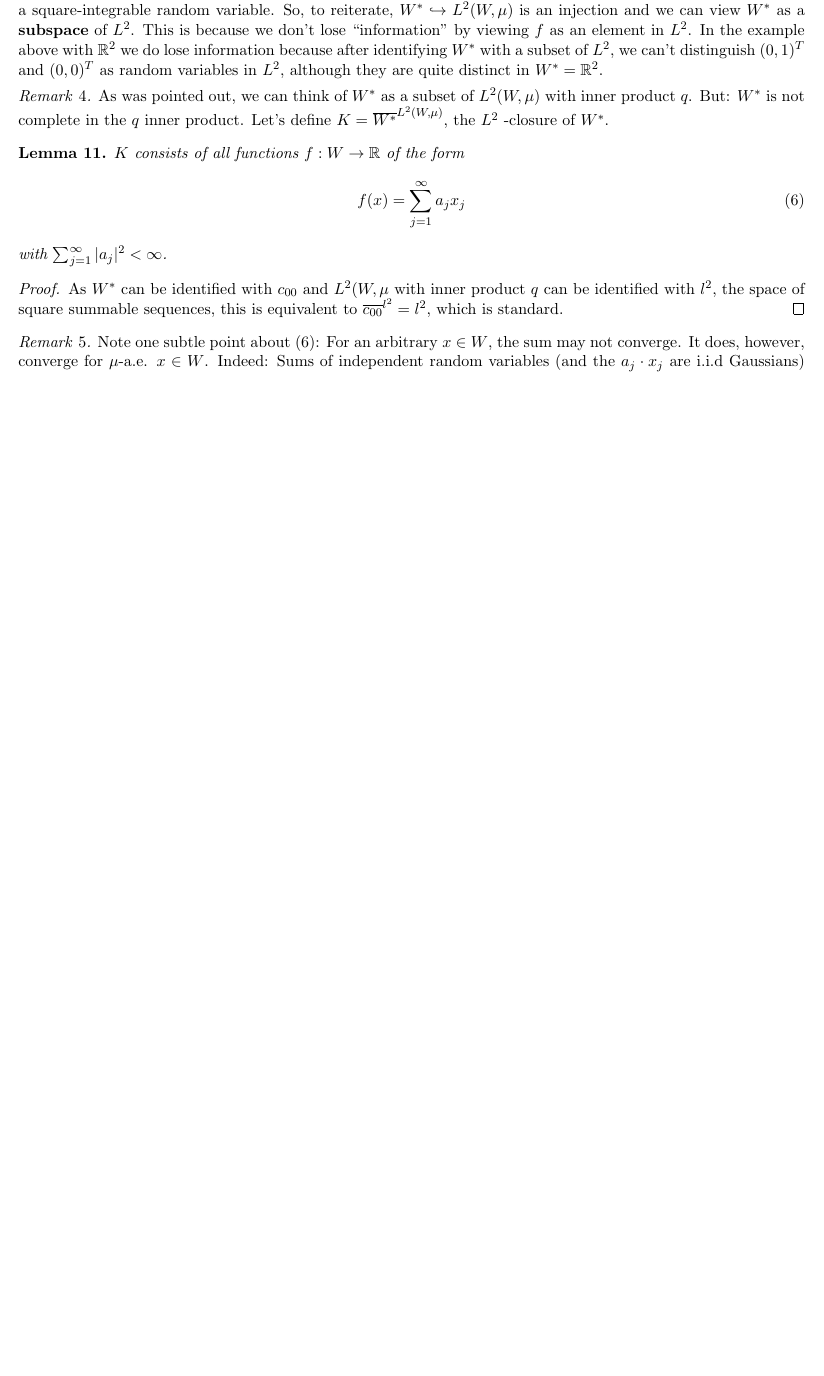
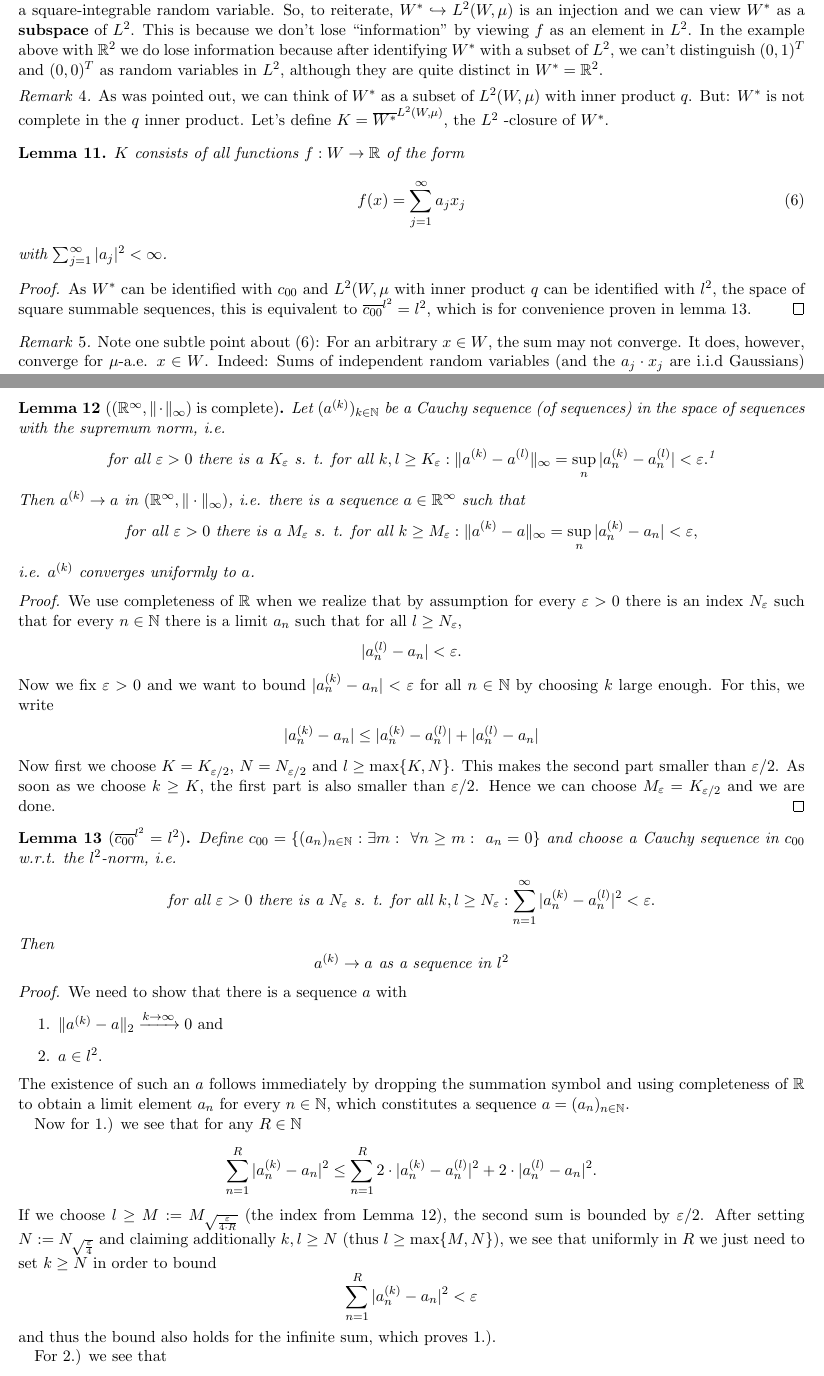
Before and after one commit to MercuryBench/cameron-martin-doc, a LaTeX document (cameronmartin.tex): part of page 4 of 4 before the commit and two parts of pages 4 and 5 of 5 after it, the two joined at a grey line, cut so that both start at the same text, the shorter picture padded with empty space. Compiled offline with pdfLaTeX.

Commit message:
New version

```diff
--- a/cameronmartin.tex
+++ b/cameronmartin.tex
@@ -250,7 +250,7 @@ f(x) = \sum_{j=1}^\infty a_j x_j
 with $\sum_{j=1}^\infty |a_j|^2 < \infty$.
 \end{lemma}
 \begin{proof}
-As $W^*$ can be identified with $c_{00}$ and $L^2(W,\mu$ with inner product $q$ can be identified with $l^2$, the space of square summable sequences, this is equivalent to $\overline{c_{00}}^{l^2} = l^2$, which is standard.
+As $W^*$ can be identified with $c_{00}$ and $L^2(W,\mu$ with inner product $q$ can be identified with $l^2$, the space of square summable sequences, this is equivalent to $\overline{c_{00}}^{l^2} = l^2$, which is for convenience proven in lemma \ref{lem:c00l2}.
 \end{proof}
 \begin{remark}
 Note one subtle point about \eqref{eq:l2}: For an arbitrary $x\in W$, the sum may not converge. It does, however, converge for $\mu$-a.e. $x\in W$. Indeed: Sums of independent random variables (and the $a_j\cdot x_j$ are i.i.d Gaussians) converge a.s. as soon as the sum of their variances converge. Thus, we only need to show
@@ -259,3 +259,45 @@ which follows immediately by $\E x_j^2 = 1$ and the condition on $(a_j)_j$.
 
 By the same calculation as in lemma \ref{lem:Gaussian}, we can show that $f$ is a Gaussian random variable with covariance form $q(f, g) = \sum_{j=1}^\infty f(e_j)g(e_j)$ where now the sum may contain infinitely many terms (but still is of finite value by the Cauchy-Schwarz inequality in $l^2$).
 \end{remark}
+
+\section{Appendix}
+\begin{lemma}[$(\R^\infty, \|\cdot\|_\infty)$ is complete]
+Let $(a^{(k)})_{k\in\N}$ be a Cauchy sequence (of sequences) in the space of sequences with the supremum norm, i.e.
+\[\text{for all } \eps > 0 \text{ there is a } K_\eps \text{ s. t. for all } k,l\geq K_\eps: \|a^{(k)} - a^{(l)}\|_\infty = \sup_n |a_n^{(k)} - a_n^{(l)}| < \eps.\footnote{\text{We can think of }$(a^{(k)})_k$ \text{ being a ``uniformly Cauchy'' sequence.}}  \]
+Then $a^{(k)} \to a$ in $(\R^\infty, \|\cdot\|_\infty)$, i.e.  there is a sequence $a\in\R^\infty$ such that
+\[\text{for all } \eps > 0 \text{ there is a } M_\eps \text{ s. t. for all } k\geq M_\eps: \|a^{(k)} - a\|_\infty = \sup_n |a_n^{(k)} - a_n| < \eps, \]
+i.e. $a^{(k)}$ converges uniformly to $a$. \label{lem:Cauchy}
+\end{lemma}
+\begin{proof}
+We use completeness of $\R$ when we realize that by assumption for every $\eps > 0$ there is an index $N_\eps$ such that for every $n\in\N$ there is a limit $a_n$ such that for all $l \geq N_{\eps}$,
+\[ |a_n^{(l)} - a_n| < \eps. \]
+Now we fix $\eps > 0$ and we want to bound $|a_n^{(k)}-a_n| < \eps$ for all $n\in\N$ by choosing $k$ large enough. For this, we write
+\begin{align*}
+|a_n^{(k)}-a_n| &\leq |a_n^{(k)}-a_n^{(l)}| + |a_n^{(l)} - a_n|
+\end{align*}
+Now first we choose $K = K_{\eps/2}$, $N = N_{\eps/2}$ and $l \geq \max\{K, N\}$. This makes the second part smaller than $\eps/2$. As soon as we choose $k\geq K$, the first part is also smaller than $\eps/2$. Hence we can choose $M_\eps = K_{\eps/2}$ and we are done.
+\end{proof}
+
+\begin{lemma}[$\overline{c_{00}}^{l^2} = l^2$]\label{lem:c00l2}
+Define $c_{00} = \{(a_n)_{n\in\N}: \exists m:~ \forall n\geq m:~ a_n = 0\}$ and choose a Cauchy sequence in $c_{00}$ w.r.t. the $l^2$-norm, i.e.
+\[\text{for all } \eps > 0 \text{ there is a } N_\eps \text{ s. t. for all } k,l\geq N_\eps: \sum_{n=1}^\infty |a_n^{(k)} - a_n^{(l)}|^2 < \eps.\]
+Then \[a^{(k)} \to a ~ \text{as a sequence in $l^2$}\]
+\end{lemma}
+\begin{proof}
+We need to show that there is a sequence $a$ with
+\begin{enumerate}
+\item $\|a^{(k)} - a\|_2 \xrightarrow{k\to\infty} 0$ and
+\item $a \in l^2.$
+\end{enumerate}
+The existence of such an $a$ follows immediately by dropping the summation symbol and using completeness of $\R$ to obtain a limit element $a_n$ for every $n\in \N$, which constitutes a sequence $a = (a_n)_{n\in\N}$.
+
+Now for 1.) we see that for any $R\in\N$
+\begin{align*}
+\sum_{n=1}^R |a_n^{(k)}-a_n|^2 &\leq  \sum_{n=1}^R 2\cdot |a_n^{(k)}-a_n^{(l)}|^2 + 2\cdot |a_n^{(l)}-a_n|^2.
+\end{align*}
+If we choose $l \geq M := M_{\sqrt\frac{\eps}{4\cdot R}}$ (the index from Lemma \ref{lem:Cauchy}), the second sum is bounded by $\eps/2$. After setting $N := N_{\sqrt{\frac{\eps}{4}}}$ and claiming additionally $k,l\geq N$ (thus $l\geq\max\{M,N\}$), we see that uniformly in $R$ we just need to set $k \geq N$ in order to bound
+\[\sum_{n=1}^R |a_n^{(k)}-a_n|^2  < \eps \]
+and thus the bound also holds for the infinite sum, which proves 1.).
+
+For 2.) we see that
+\begin{align*}
```
Also changed, not shown: cameronmartin.pdf, cameronmartin.tex (8 more changed lines).
